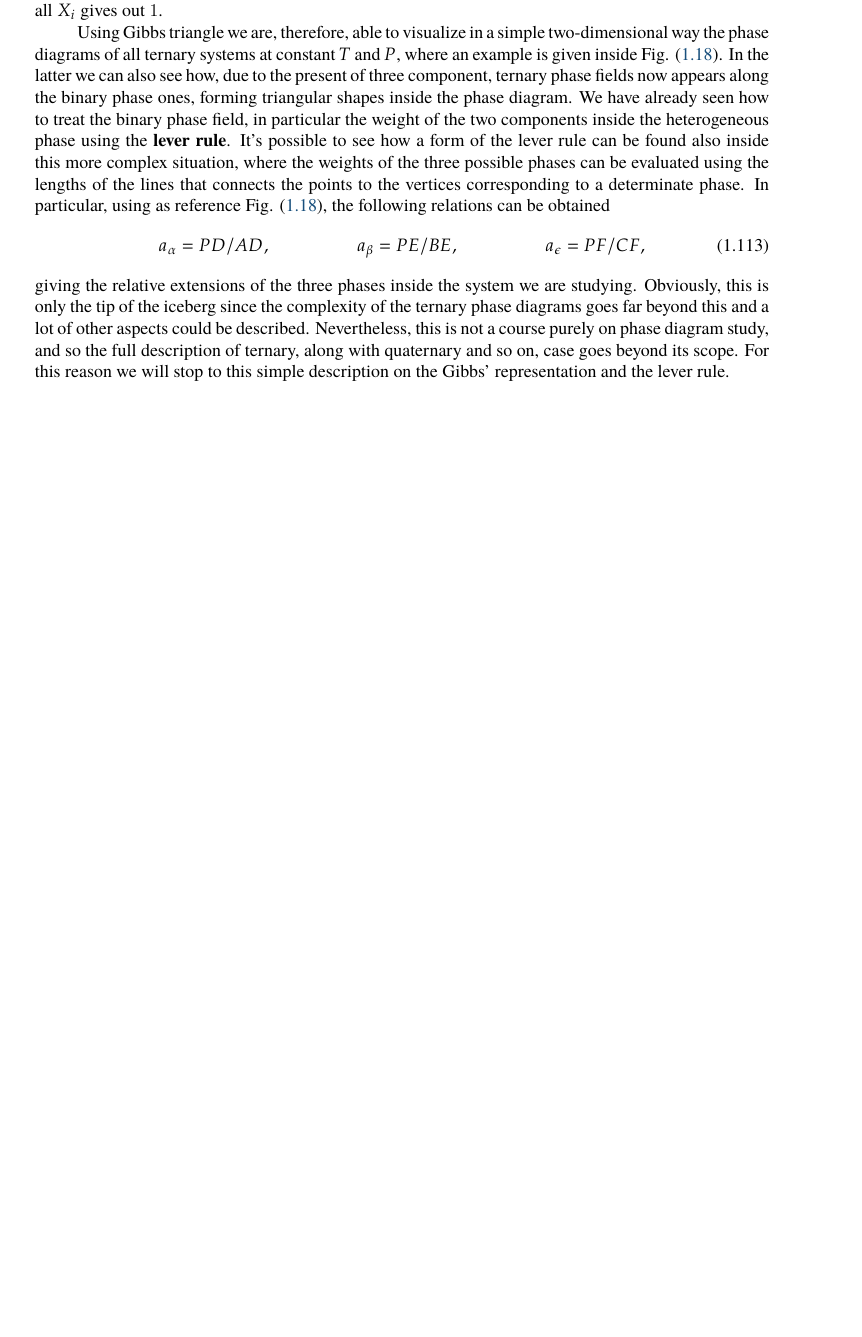
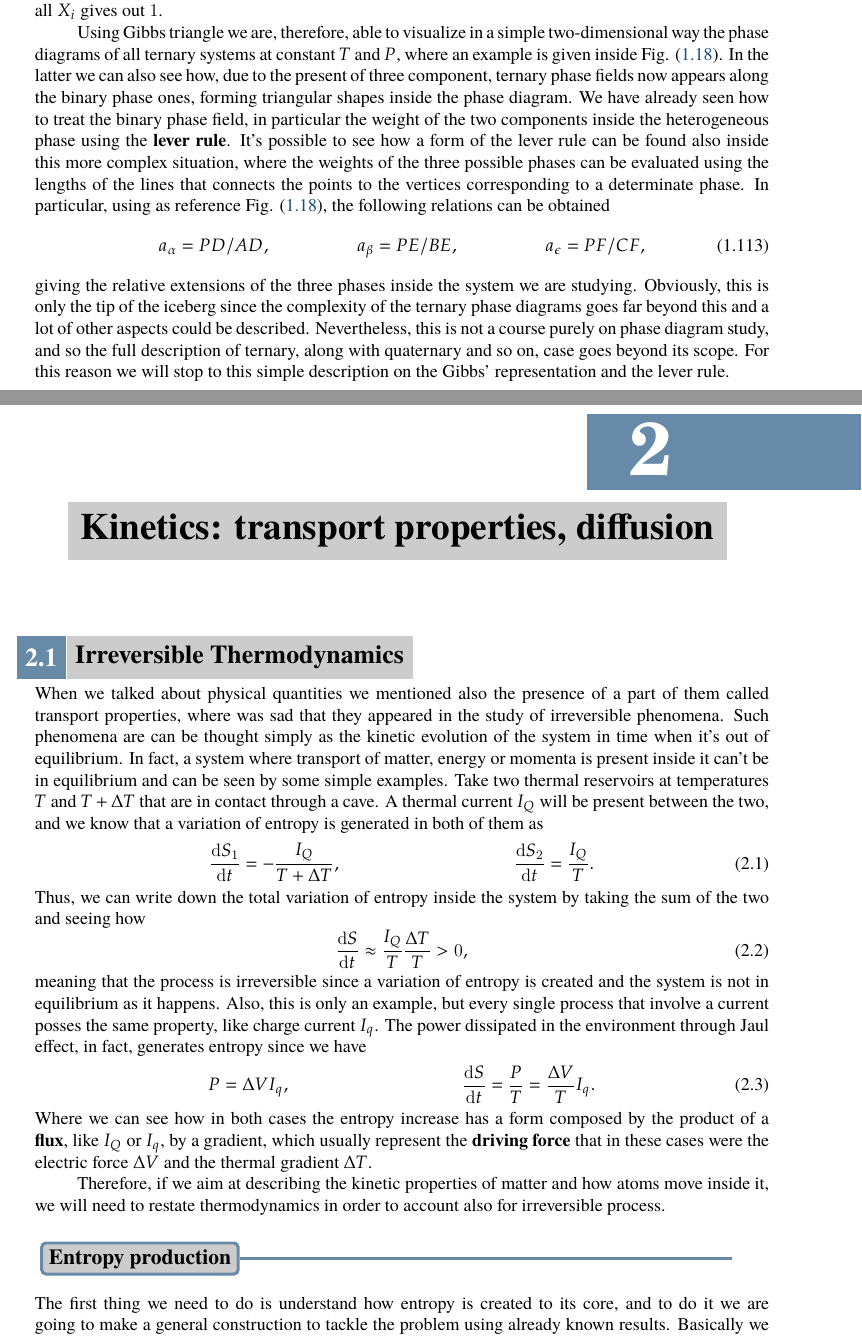
Before and after one commit to Luca-Leoni/Microscopic-Kinetics, a LaTeX thesis (Microscopic Kinetic.tex, which reads Chapter2/Section1.tex): part of page 39 of 39 before the commit and two parts of pages 39 and 40 of 42 after it, the two joined at a grey line, cut so that both start at the same text, the shorter picture padded with empty space. The pictures show the PDF file Microscopic Kinetic.pdf that the author committed with the source.

Commit message:
Initiated irreversible thermodynamics.

```diff
--- /dev/null
+++ b/Chapter2/Section1.tex
@@ -0,0 +1,31 @@
+\section{Irreversible Thermodynamics}
+
+When we talked about physical quantities we mentioned also the presence of a part of them called transport properties, where was sad that they appeared in the study of irreversible phenomena. Such phenomena are can be thought simply as the kinetic evolution of the system in time when it's out of equilibrium. In fact, a system where transport of matter, energy or momenta is present inside it can't be in equilibrium and can be seen by some simple examples. Take two thermal reservoirs at temperatures $T$ and $T + \Delta T$ that are in contact through a cave. A thermal current $I_Q$ will be present between the two, and we know that a variation of entropy is generated in both of them as
+\begin{align}
+    &\dv{S_1}{t} = -\frac{I_Q}{T + \Delta T}, &\dv{S_2}{t} = \frac{I_Q}{T}.
+\end{align}
+Thus, we can write down the total variation of entropy inside the system by taking the sum of the two and seeing how
+\begin{equation}
+    \dv{S}{t} \approx \frac{I_Q}{T}\frac{\Delta T}{T} > 0,
+\end{equation}
+meaning that the process is irreversible since a variation of entropy is created and the system is not in equilibrium as it happens. Also, this is only an example, but every single process that involve a current posses the same property, like charge current $I_q$. The power dissipated in the environment through Jaul effect, in fact, generates entropy since we have
+\begin{align}
+    &P = \Delta V I_q, & \dv{S}{t} = \frac{P}{T} = \frac{\Delta V}{T}I_q.
+\end{align}
+Where we can see how in both cases the entropy increase has a form composed by the product of a \textbf{flux}, like $I_Q$ or $I_q$, by a gradient, which usually represent the \textbf{driving force} that in these cases were the electric force $\Delta V$ and the thermal gradient $\Delta T$.
+
+Therefore, if we aim at describing the kinetic properties of matter and how atoms move inside it, we will need to restate thermodynamics in order to account also for irreversible process.
+
+\subsection{Entropy production}
+
+The first thing we need to do is understand how entropy is created to its core, and to do it we are going to make a general construction to tackle the problem using already known results. Basically we want to imagine that every non equilibrium system can still be seen as multiple ones that are in local equilibrium that interacting altogether locally generates entropy over time. Basically we are assuming something that we are going to call \textbf{local thermodynamic equilibrium} that we are going to formally define in the following way.
+\dfn{Local thermodynamic equilibrium}
+{
+    A general system is in local thermodynamic equilibrium if it can be divided in a series of smaller subsystems with thermodynamics fully defined by the values of the thermodynamic potential within the cell. Meaning that the generalized first principle is valid within the subsystem as
+    \begin{equation}
+        \label{eq:LocTheEqui}
+        T\dd s = \dd u - \psi_i\dd \xi_i,
+    \end{equation}
+    where $\psi_i$ are the thermodynamic potentials, and $\xi_i$ are their conjugate responses.
+}
+\noindent
@@ -0,0 +38 @@
+    \begin{equation}
@@ -0,0 +46,6 @@
+    \begin{equation}
+        \pdv{c}{t} = - \grad\vdot\vb{J}_c,
+    \end{equation}
+    which tells us that the variation of $c$ are given by the quantity that was entering minus the one going out. In the case of entropy here we have that in it is also being created by the system \textbf{locally}, assumption given by the local equilibrium. Thus, the variation in time of the entropy must account also for $\dot{\sigma}$ giving \eqref{eq:ContEquEntropy}.
+}
+\noindent
@@ -0,0 +56,10 @@
+    \begin{equation}
+        T\dot{\sigma} = -\frac{\vb{J}_Q}{T}\vdot\grad T - \vb{J}_i\vdot\grad\xi_i.
+    \end{equation}
+}
+\pf{Proof}
+{
+    We can start by writing down a form for the variation of entropy in time by using \eqref{eq:LocTheEqui}
+    \begin{equation}
+        \pdv{s}{t} = \frac{1}{T}\pdv{u}{t} - \frac{1}{T}\psi_i\pdv{\xi_i}{t}.
+    \end{equation}
--- a/Microscopic Kinetic.tex
+++ b/Microscopic Kinetic.tex
@@ -16,4 +16,7 @@
     \input{Chapter1/Section2.tex}
     \input{Chapter1/Section3.tex}
     \input{Chapter1/Section4.tex}
+
+    \chapter{Kinetics: transport properties, diffusion}
+    \input{Chapter2/Section1.tex}
 \end{document}
```
Also changed, not shown: Microscopic Kinetic.pdf, Chapter2/Section1.tex (42 more changed lines).
